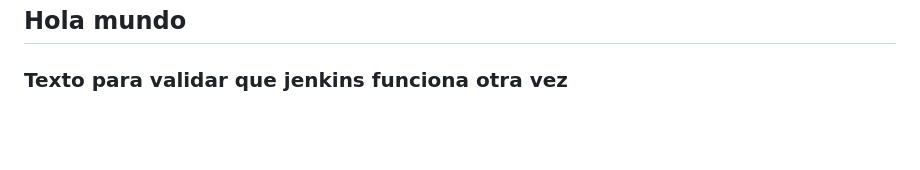
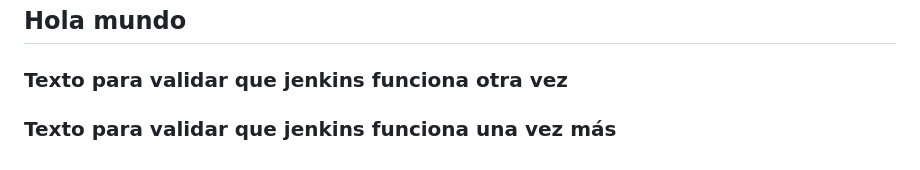
Before and after one commit to Leonardo-byte/Unilab-SW, a Markdown page: README.md, the part around the change. Rendered like a GitHub page; blank space fills up the shorter version.

Commit message:
Prueba con Jenkins 2

```diff
--- a/README.md
+++ b/README.md
@@ -445,3 +445,5 @@ __pycache__/
 ## Hola mundo
 
 ### Texto para validar que jenkins funciona otra vez
+
+### Texto para validar que jenkins funciona una vez más
```
